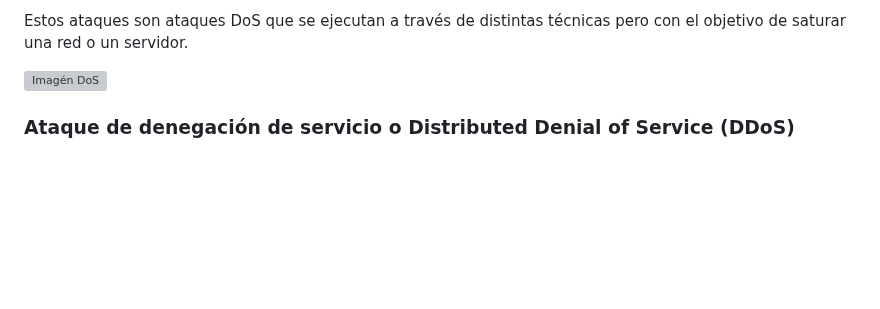
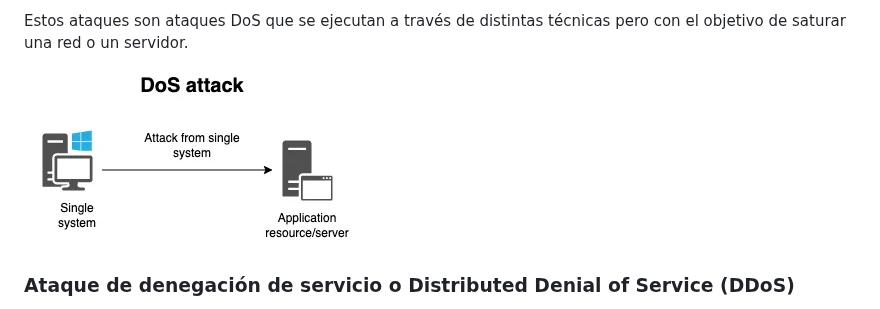
Before and after one commit to IES-Rafael-Alberti/G3-HACKING-ETICO, a Markdown page: proyecto_2/Investigación redes.md, the part around the change. Rendered like a GitHub page; blank space fills up the shorter version; grey boxes are pictures that could not be loaded.

```diff
--- a/proyecto_2/Investigación redes.md
+++ b/proyecto_2/Investigación redes.md
@@ -21,7 +21,7 @@ Hay muchos tipos de ataques DoS que no se explicarán en este documento pero al
 
 Estos ataques son ataques DoS que se ejecutan a través de distintas técnicas pero con el objetivo de saturar una red o un servidor.
 
-![Imagén DoS](/img/DoS.png)
+![Imagén DoS](./img/DoS.png)
 
 ### Ataque de denegación de servicio o Distributed Denial of Service (DDoS)
 
```
